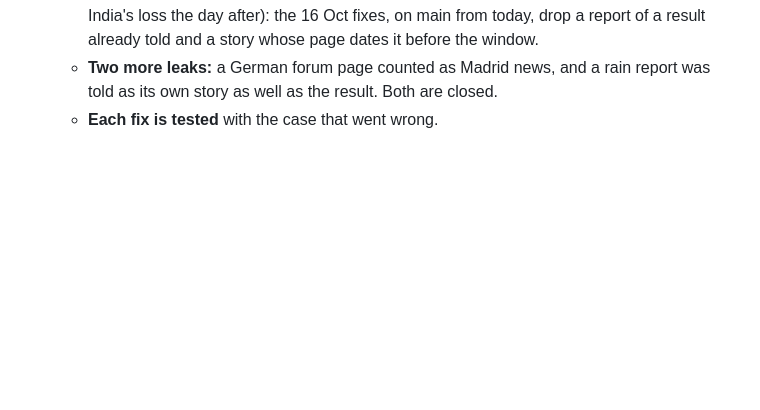
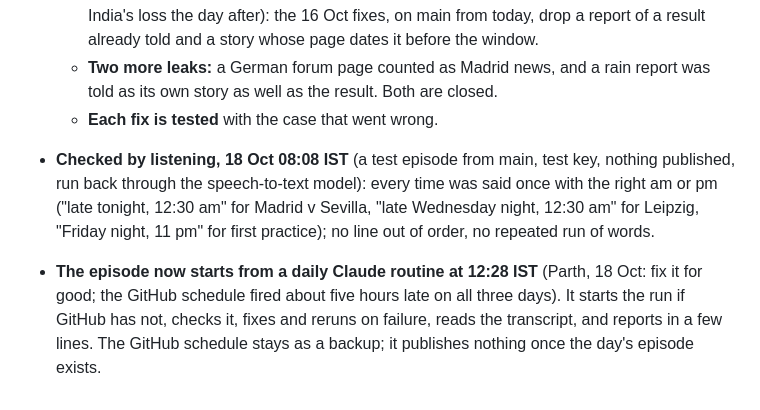
Before and after one commit to thefirstparth/podcast, a Markdown page: docs/DECISIONS.md, the part around the change. Drawn GitHub-style; blank space fills up the shorter version.

Commit message:
Log the listening check after the fixes, and the daily start
Co-Authored-By: Claude Opus 5.5 <noreply@anthropic.com>
Claude-Session: https://claude.ai/code/session_01825W7jWAj15b8M2Zt5PYkN

```diff
--- a/docs/DECISIONS.md
+++ b/docs/DECISIONS.md
@@ -119,3 +119,5 @@
   - **Old news told again** (Alcaraz's 13 Oct Shanghai exit on 16 and 17 Oct; the Roma win and India's loss the day after): the 16 Oct fixes, on main from today, drop a report of a result already told and a story whose page dates it before the window.
   - **Two more leaks:** a German forum page counted as Madrid news, and a rain report was told as its own story as well as the result. Both are closed.
   - **Each fix is tested** with the case that went wrong.
+- **Checked by listening, 18 Oct 08:08 IST** (a test episode from main, test key, nothing published, run back through the speech-to-text model): every time was said once with the right am or pm ("late tonight, 12:30 am" for Madrid v Sevilla, "late Wednesday night, 12:30 am" for Leipzig, "Friday night, 11 pm" for first practice); no line out of order, no repeated run of words.
+- **The episode now starts from a daily Claude routine at 12:28 IST** (Parth, 18 Oct: fix it for good; the GitHub schedule fired about five hours late on all three days). It starts the run if GitHub has not, checks it, fixes and reruns on failure, reads the transcript, and reports in a few lines. The GitHub schedule stays as a backup; it publishes nothing once the day's episode exists.
```
